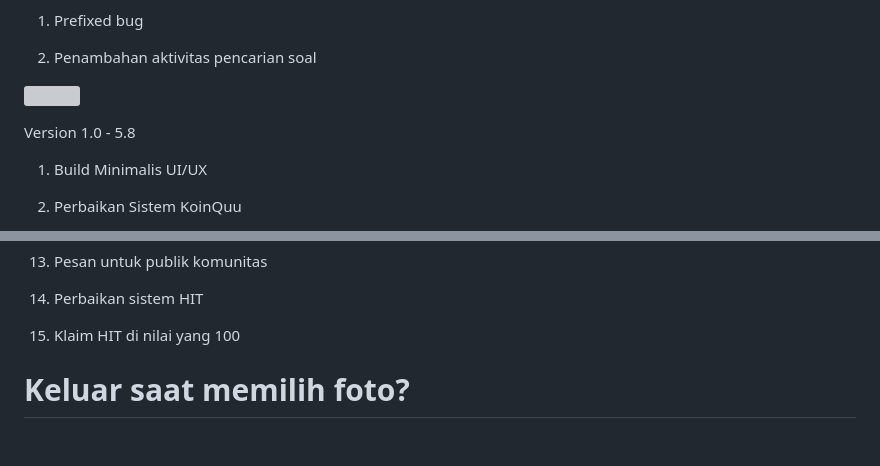
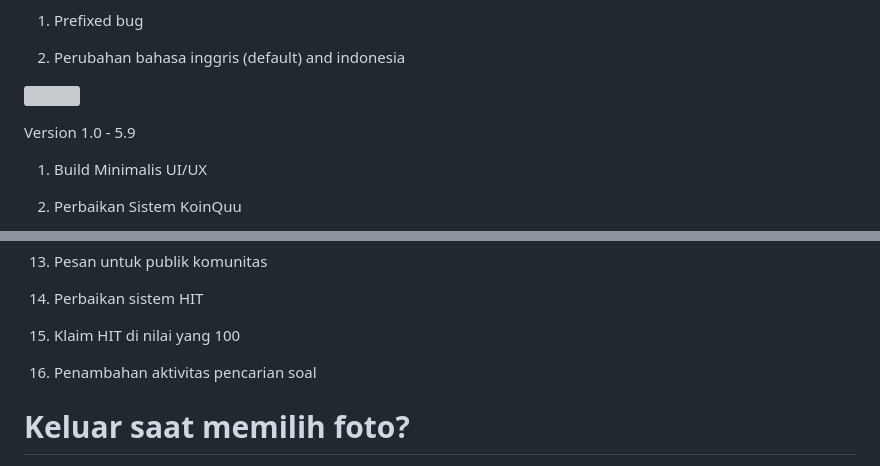
Before and after one commit to quuizapp/quuizapp.github.io, a Markdown page: README.md, 2 parts joined by grey strips. Drawn GitHub-style; blank space fills up the shorter version; grey boxes are pictures that could not be loaded.

Commit message:
Update README.md
Signed-off-by: CusMeDroid <108187260+CusMeDroid@users.noreply.github.com>

```diff
--- a/README.md
+++ b/README.md
@@ -15,11 +15,11 @@ Version 5.9
 
 1. Prefixed bug
 
-2. Penambahan aktivitas pencarian soal
+2. Perubahan bahasa inggris (default) and indonesia
 
 [<img title="Quuiz App | Download APK" width="200px" src="assets/download_quuizapp.png" />](https://github.com/quuizapp/quuizapp.github.io/blob/main/download/apk/quuizapp.apk?raw=true)
 
-Version 1.0 - 5.8
+Version 1.0 - 5.9
 
 1. Build Minimalis UI/UX
 
@@ -50,6 +50,8 @@ Version 1.0 - 5.8
 14. Perbaikan sistem HIT
 
 15. Klaim HIT di nilai yang 100
+
+16. Penambahan aktivitas pencarian soal
 
 # Keluar saat memilih foto?
 
```
Also changed, not shown: other parts of README.md (+1 -1 lines).
